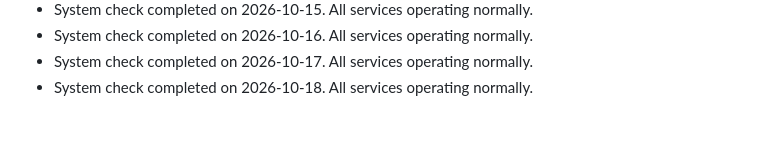
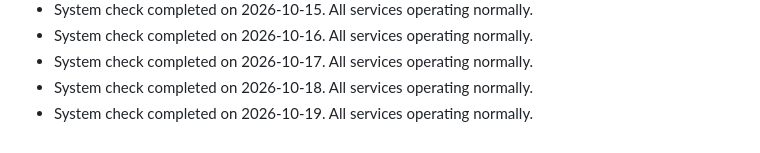
Before and after one commit to S-AM-GUPTA/90daysOfWebDevelopment, a Markdown page: PROJECT_STATUS.md, the part around the change. GitHub-like rendering.

Commit message:
docs: update project status log for 2026-10-19

```diff
--- a/PROJECT_STATUS.md
+++ b/PROJECT_STATUS.md
@@ -97,3 +97,4 @@
 - System check completed on 2026-10-16. All services operating normally.
 - System check completed on 2026-10-17. All services operating normally.
 - System check completed on 2026-10-18. All services operating normally.
+- System check completed on 2026-10-19. All services operating normally.
```
